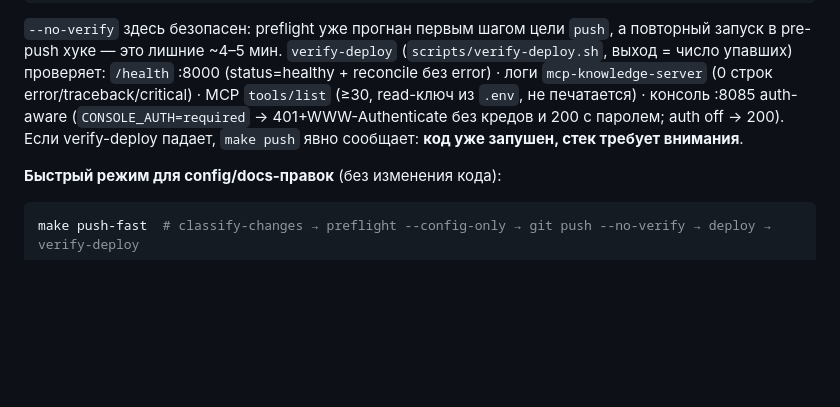
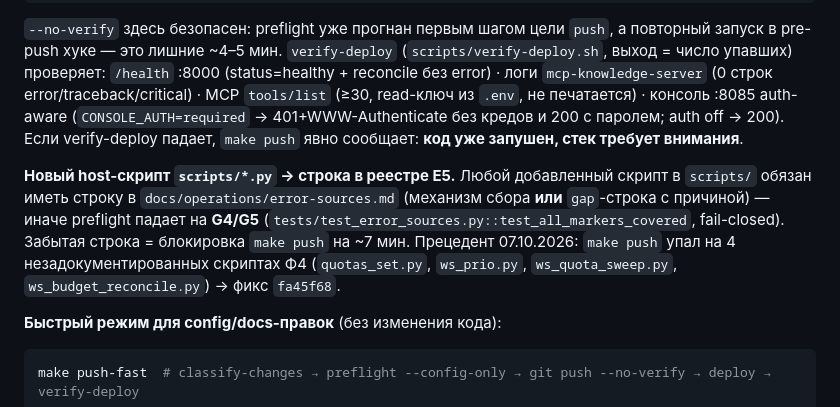
Before and after one commit to DebugSkills/mcp-knowledge, a Markdown page: AGENTS.md, the part around the change. GitHub-like rendering; blank space fills up the shorter version.

Commit message:
docs(AGENTS): новый scripts/*.py → строка в реестре E5 (урок fa45f68)

````diff
--- a/AGENTS.md
+++ b/AGENTS.md
@@ -21,6 +21,8 @@ make push    # preflight → git push --no-verify → deploy → verify-deploy
 ```
 
 `--no-verify` здесь безопасен: preflight уже прогнан первым шагом цели `push`, а повторный запуск в pre-push хуке — это лишние ~4–5 мин. `verify-deploy` (`scripts/verify-deploy.sh`, выход = число упавших) проверяет: `/health` :8000 (status=healthy + reconcile без error) · логи `mcp-knowledge-server` (0 строк error/traceback/critical) · MCP `tools/list` (≥30, read-ключ из `.env`, не печатается) · консоль :8085 auth-aware (`CONSOLE_AUTH=required` → 401+WWW-Authenticate без кредов и 200 с паролем; auth off → 200). Если verify-deploy падает, `make push` явно сообщает: **код уже запушен, стек требует внимания**.
+
+**Новый host-скрипт `scripts/*.py` → строка в реестре E5.** Любой добавленный скрипт в `scripts/` обязан иметь строку в `docs/operations/error-sources.md` (механизм сбора **или** `gap`-строка с причиной) — иначе preflight падает на **G4/G5** (`tests/test_error_sources.py::test_all_markers_covered`, fail-closed). Забытая строка = блокировка `make push` на ~7 мин. Прецедент 07.10.2026: `make push` упал на 4 незадокументированных скриптах Ф4 (`quotas_set.py`, `ws_prio.py`, `ws_quota_sweep.py`, `ws_budget_reconcile.py`) → фикс `fa45f68`.
 
 **Быстрый режим для config/docs-правок** (без изменения кода):
 
````
